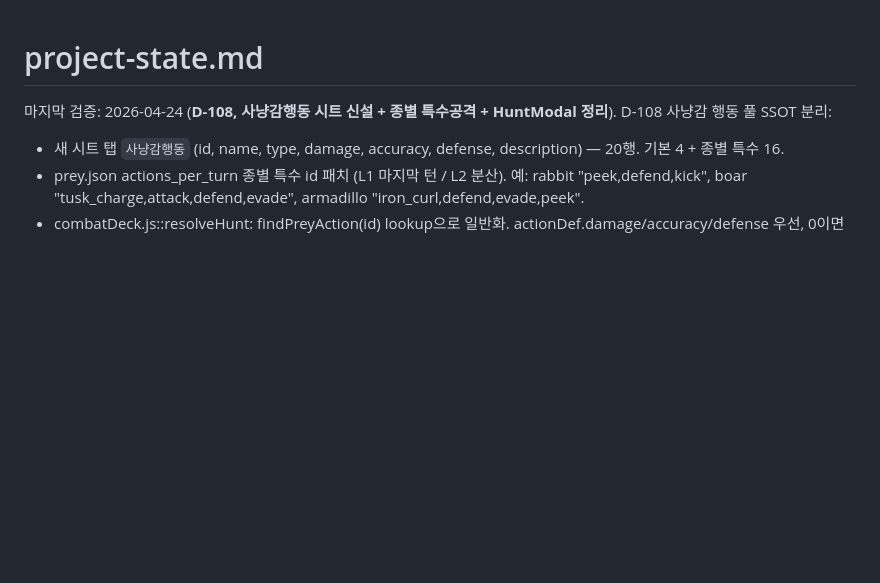
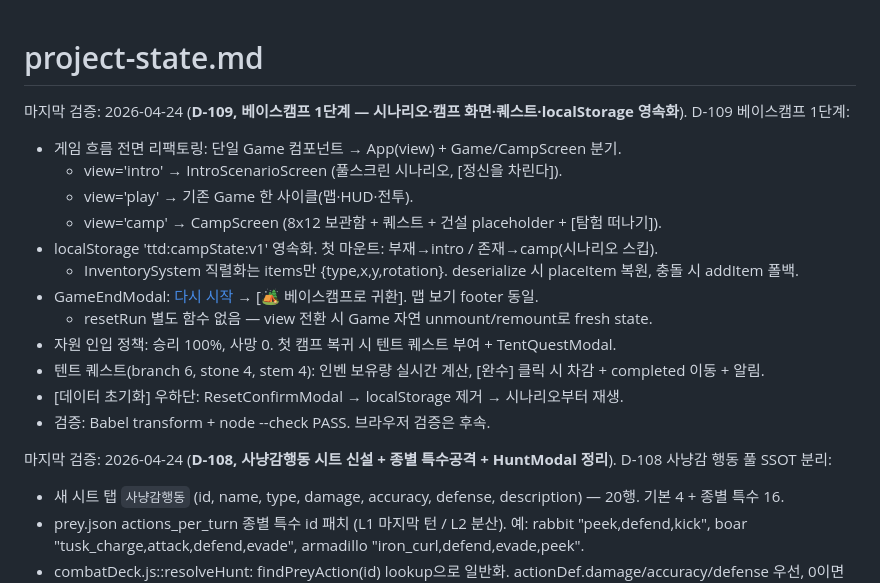
Before and after one commit to UzuDang2/time-to-dino, a Markdown page: .claude/game-director/project-state.md, the part around the change. GitHub-like rendering; blank space fills up the shorter version.

Commit message:
chore(memory): D-109 기록
베이스캠프 1단계 — 시나리오·캠프 화면·퀘스트·localStorage 영속화 + 게임 흐름 리팩토링.

Co-Authored-By: Claude Opus 4.7 (1M context) <noreply@anthropic.com>

```diff
--- a/.claude/game-director/project-state.md
+++ b/.claude/game-director/project-state.md
@@ -1,4 +1,19 @@
 # project-state.md
+
+마지막 검증: 2026-04-24 (**D-109, 베이스캠프 1단계 — 시나리오·캠프 화면·퀘스트·localStorage 영속화**).
+D-109 베이스캠프 1단계:
+- 게임 흐름 전면 리팩토링: 단일 Game 컴포넌트 → App(view) + Game/CampScreen 분기.
+  - view='intro' → IntroScenarioScreen (풀스크린 시나리오, [정신을 차린다]).
+  - view='play' → 기존 Game 한 사이클(맵·HUD·전투).
+  - view='camp' → CampScreen (8x12 보관함 + 퀘스트 + 건설 placeholder + [탐험 떠나기]).
+- localStorage 'ttd:campState:v1' 영속화. 첫 마운트: 부재→intro / 존재→camp(시나리오 스킵).
+  - InventorySystem 직렬화는 items만 {type,x,y,rotation}. deserialize 시 placeItem 복원, 충돌 시 addItem 폴백.
+- GameEndModal: [다시 시작](window.location.reload) → [🏕️ 베이스캠프로 귀환]. 맵 보기 footer 동일.
+  - resetRun 별도 함수 없음 — view 전환 시 Game 자연 unmount/remount로 fresh state.
+- 자원 인입 정책: 승리 100%, 사망 0. 첫 캠프 복귀 시 텐트 퀘스트 부여 + TentQuestModal.
+- 텐트 퀘스트(branch 6, stone 4, stem 4): 인벤 보유량 실시간 계산, [완수] 클릭 시 차감 + completed 이동 + 알림.
+- [데이터 초기화] 우하단: ResetConfirmModal → localStorage 제거 → 시나리오부터 재생.
+- 검증: Babel transform + node --check PASS. 브라우저 검증은 후속.
 
 마지막 검증: 2026-04-24 (**D-108, 사냥감행동 시트 신설 + 종별 특수공격 + HuntModal 정리**).
 D-108 사냥감 행동 풀 SSOT 분리:
```
